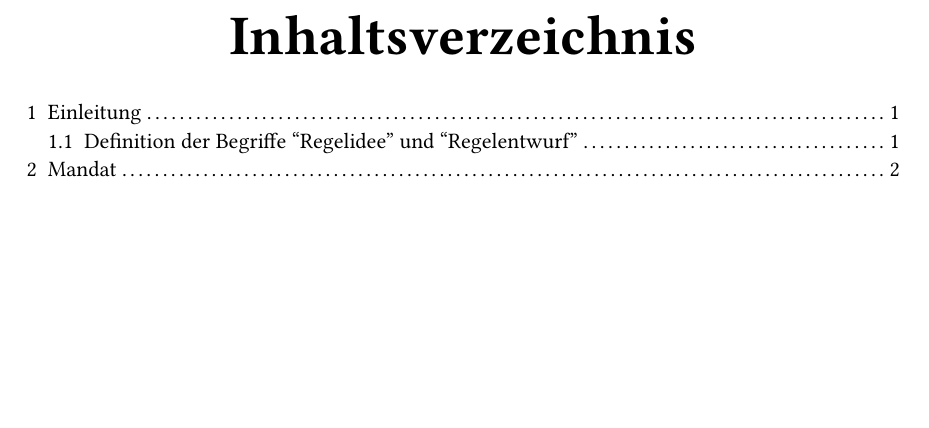
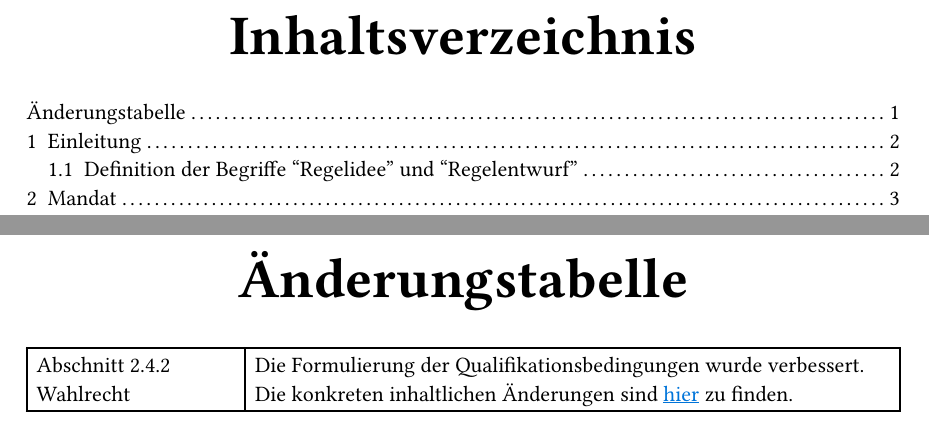
Before and after one commit to LegionaryCohort/larpi_mandat, a Typst document (mandat.typ): part of page 2 of 15 before the commit and two parts of pages 2 and 3 of 16 after it, the two joined at a grey line, cut so that both start at the same text, the shorter picture padded with empty space. Compiled offline with Typst 0.15.

Commit message:
Änderungstabelle hinzugefügt

```diff
--- a/mandat.typ
+++ b/mandat.typ
@@ -73,6 +80,20 @@
 
 #counter(page).update(0)
 #set page(numbering: "1")
+
+= Änderungstabelle
+#table(
+  columns: (1fr, 3fr),
+  [@wahl_wahlrecht],
+  [
+    Die Formulierung der Qualifikationsbedingungen wurde verbessert.\
+    Die konkreten inhaltlichen Änderungen sind #weblink(
+      display: "hier",
+      url: "https://github.com/LegionaryCohort/larpi_mandat/commit/b19758ebd8367f7ad9917151a657d34fd12e22ae",
+    ) zu finden.
+  ],
+)
+
 #set heading(numbering: "1.1")
 
 = Einleitung <einleitung>
```
Also changed, not shown: mandat.typ (7 more changed lines).
